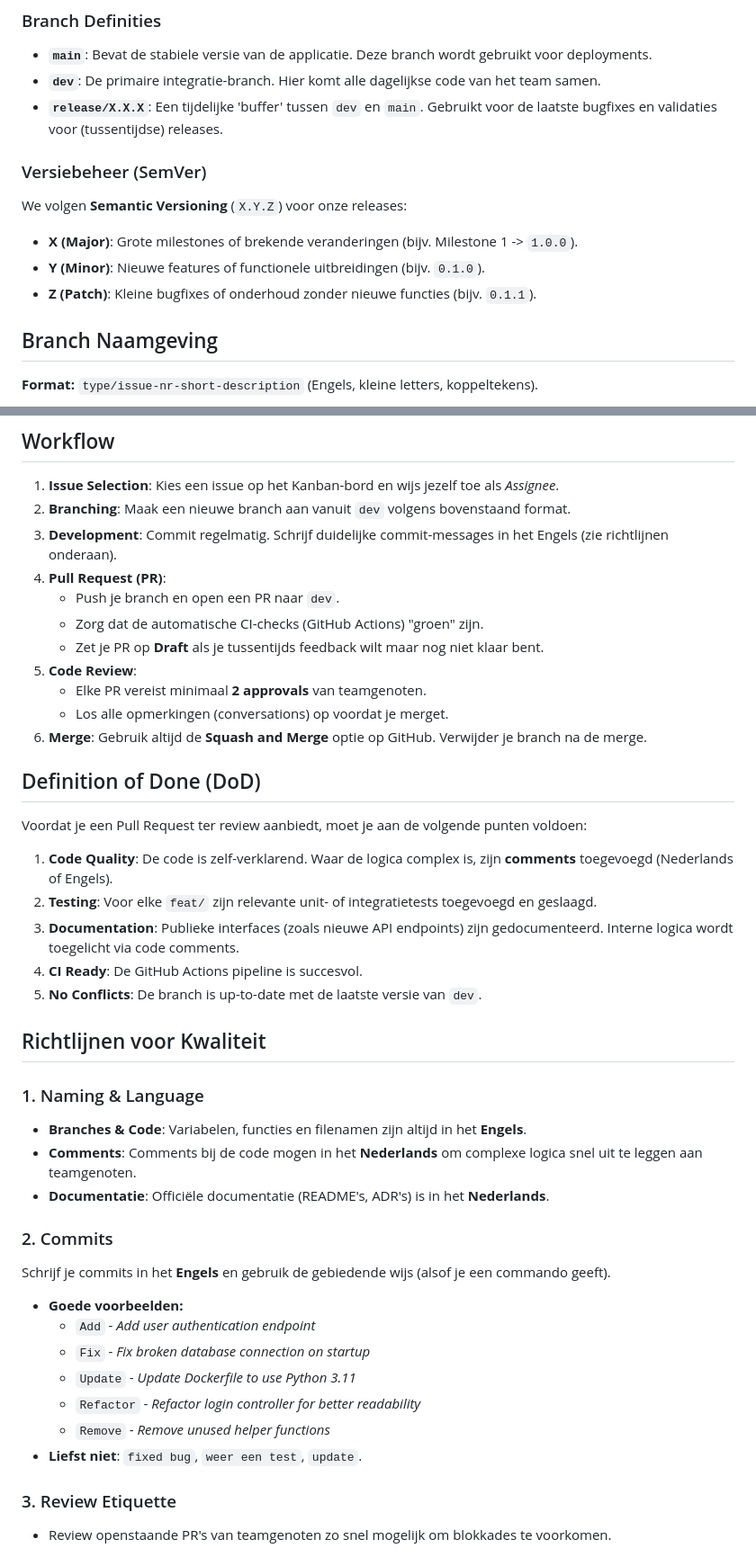
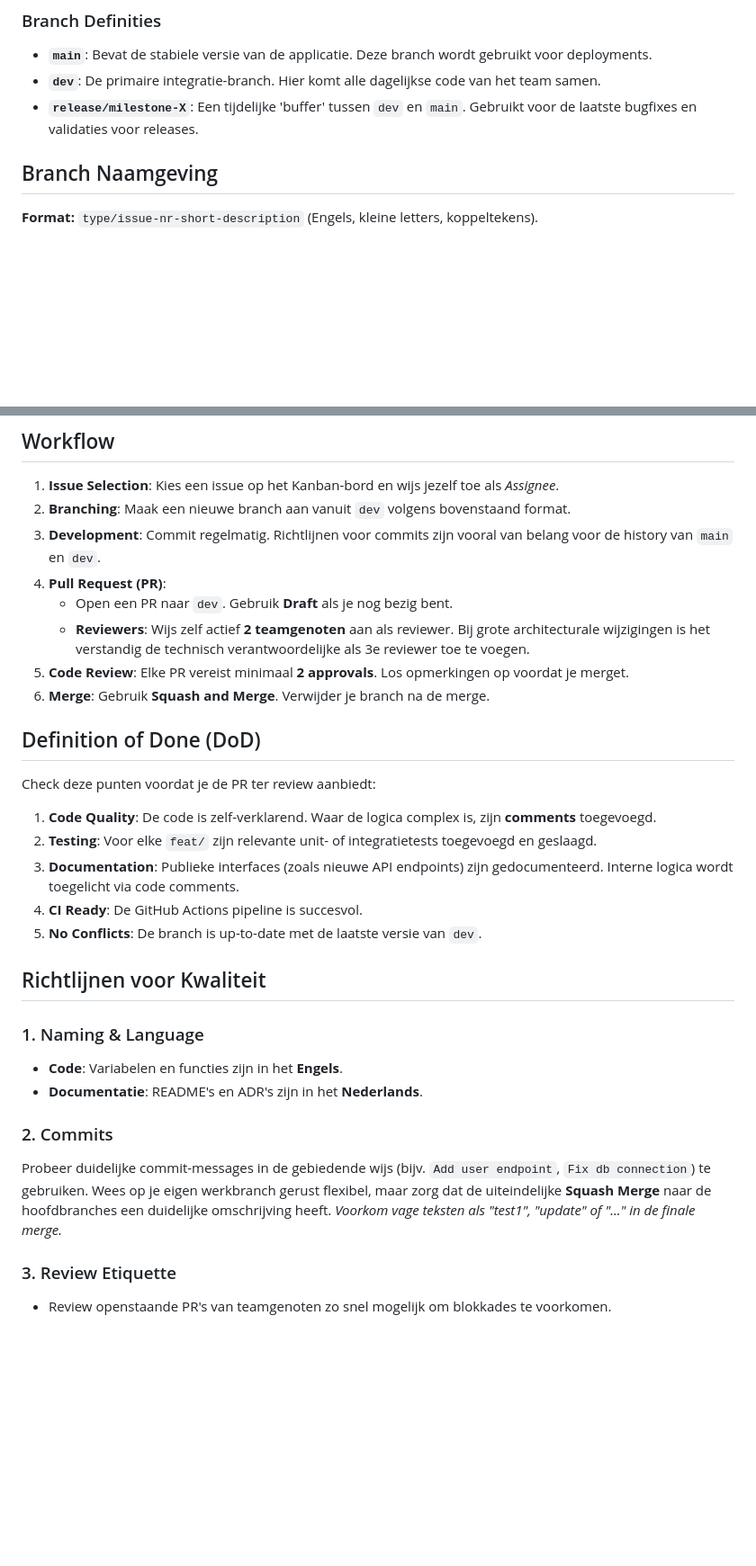
Before and after one commit to SELab-2/viernulvier-3, a Markdown page: CONTRIBUTING.md, 2 parts joined by grey strips. Shown at 90% size. Rendered like a GitHub page; blank space fills up the shorter version.

Commit message:
Refine CONTRIBUTING.md by updating workflow guidelines and clarifying branch definitions

```diff
--- a/CONTRIBUTING.md
+++ b/CONTRIBUTING.md
@@ -12,14 +12,7 @@ We gebruiken een gestroomlijnde **GitFlow** methodiek. Nieuwe code komt nooit di
 ### Branch Definities
 * **`main`**: Bevat de stabiele versie van de applicatie. Deze branch wordt gebruikt voor deployments.
 * **`dev`**: De primaire integratie-branch. Hier komt alle dagelijkse code van het team samen.
-* **`release/X.X.X`**: Een tijdelijke 'buffer' tussen `dev` en `main`. Gebruikt voor de laatste bugfixes en validaties voor (tussentijdse) releases.
-
-### Versiebeheer (SemVer)
-We volgen **Semantic Versioning** (`X.Y.Z`) voor onze releases:
-* **X (Major)**: Grote milestones of brekende veranderingen (bijv. Milestone 1 -> `1.0.0`).
-* **Y (Minor)**: Nieuwe features of functionele uitbreidingen (bijv. `0.1.0`).
-* **Z (Patch)**: Kleine bugfixes of onderhoud zonder nieuwe functies (bijv. `0.1.1`).
-
+* **`release/milestone-X`**: Een tijdelijke 'buffer' tussen `dev` en `main`. Gebruikt voor de laatste bugfixes en validaties voor releases.
 
 ## Branch Naamgeving
 
@@ -41,22 +34,18 @@ We volgen **Semantic Versioning** (`X.Y.Z`) voor onze releases:
 
 1. **Issue Selection**: Kies een issue op het Kanban-bord en wijs jezelf toe als *Assignee*.
 2. **Branching**: Maak een nieuwe branch aan vanuit `dev` volgens bovenstaand format.
-3. **Development**: Commit regelmatig. Schrijf duidelijke commit-messages in het Engels (zie richtlijnen onderaan).
+3. **Development**: Commit regelmatig. Richtlijnen voor commits zijn vooral van belang voor de history van `main` en `dev`.
 4. **Pull Request (PR)**:
-    * Push je branch en open een PR naar `dev`.
-    * Zorg dat de automatische CI-checks (GitHub Actions) "groen" zijn.
-    * Zet je PR op **Draft** als je tussentijds feedback wilt maar nog niet klaar bent.
-5. **Code Review**:
-    * Elke PR vereist minimaal **2 approvals** van teamgenoten.
-    * Los alle opmerkingen (conversations) op voordat je merget.
-6. **Merge**: Gebruik altijd de **Squash and Merge** optie op GitHub. Verwijder je branch na de merge.
-
+    * Open een PR naar `dev`. Gebruik **Draft** als je nog bezig bent.
+    * **Reviewers**: Wijs zelf actief **2 teamgenoten** aan als reviewer. Bij grote architecturale wijzigingen is het verstandig de technisch verantwoordelijke als 3e reviewer toe te voegen.
+5. **Code Review**: Elke PR vereist minimaal **2 approvals**. Los opmerkingen op voordat je merget.
+6. **Merge**: Gebruik **Squash and Merge**. Verwijder je branch na de merge.
 
 ## Definition of Done (DoD)
 
-Voordat je een Pull Request ter review aanbiedt, moet je aan de volgende punten voldoen:
+Check deze punten voordat je de PR ter review aanbiedt:
 
-1. **Code Quality**: De code is zelf-verklarend. Waar de logica complex is, zijn **comments** toegevoegd (Nederlands of Engels).
+1. **Code Quality**: De code is zelf-verklarend. Waar de logica complex is, zijn **comments** toegevoegd.
 2. **Testing**: Voor elke `feat/` zijn relevante unit- of integratietests toegevoegd en geslaagd.
 3. **Documentation**: Publieke interfaces (zoals nieuwe API endpoints) zijn gedocumenteerd. Interne logica wordt toegelicht via code comments.
 4. **CI Ready**: De GitHub Actions pipeline is succesvol.
@@ -66,19 +55,12 @@ Voordat je een Pull Request ter review aanbiedt, moet je aan de volgende punten
 ## Richtlijnen voor Kwaliteit
 
 ### 1. Naming & Language
-* **Branches & Code**: Variabelen, functies en filenamen zijn altijd in het **Engels**.
-* **Comments**: Comments bij de code mogen in het **Nederlands** om complexe logica snel uit te leggen aan teamgenoten.
-* **Documentatie**: Officiële documentatie (README's, ADR's) is in het **Nederlands**.
+* **Code**: Variabelen en functies zijn in het **Engels**.
+* **Documentatie**: README's en ADR's zijn in het **Nederlands**.
 
 ### 2. Commits
-Schrijf je commits in het **Engels** en gebruik de gebiedende wijs (alsof je een commando geeft).
-* **Goede voorbeelden:**
-    * `Add` - *Add user authentication endpoint*
-    * `Fix` - *Fix broken database connection on startup*
-    * `Update` - *Update Dockerfile to use Python 3.11*
-    * `Refactor` - *Refactor login controller for better readability*
-    * `Remove` - *Remove unused helper functions*
-* **Liefst niet**: `fixed bug`, `weer een test`, `update`.
+Probeer duidelijke commit-messages in de gebiedende wijs (bijv. `Add user endpoint`, `Fix db connection`) te gebruiken. Wees op je eigen werkbranch gerust flexibel, maar zorg dat de uiteindelijke **Squash Merge** naar de hoofdbranches een duidelijke omschrijving heeft.
+*Voorkom vage teksten als "test1", "update" of "..." in de finale merge.*
 
 ### 3. Review Etiquette
 * Review openstaande PR's van teamgenoten zo snel mogelijk om blokkades te voorkomen.
```
